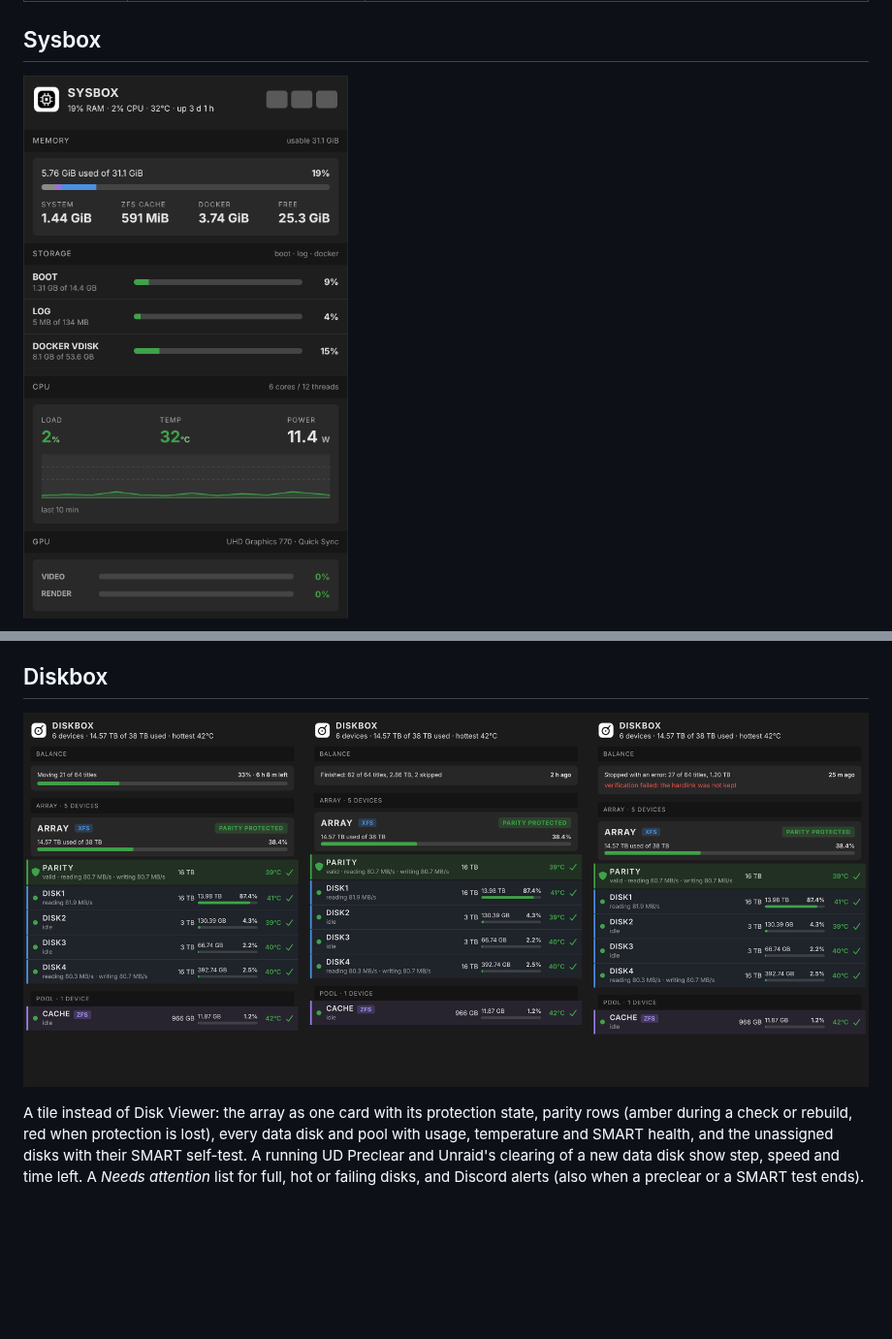
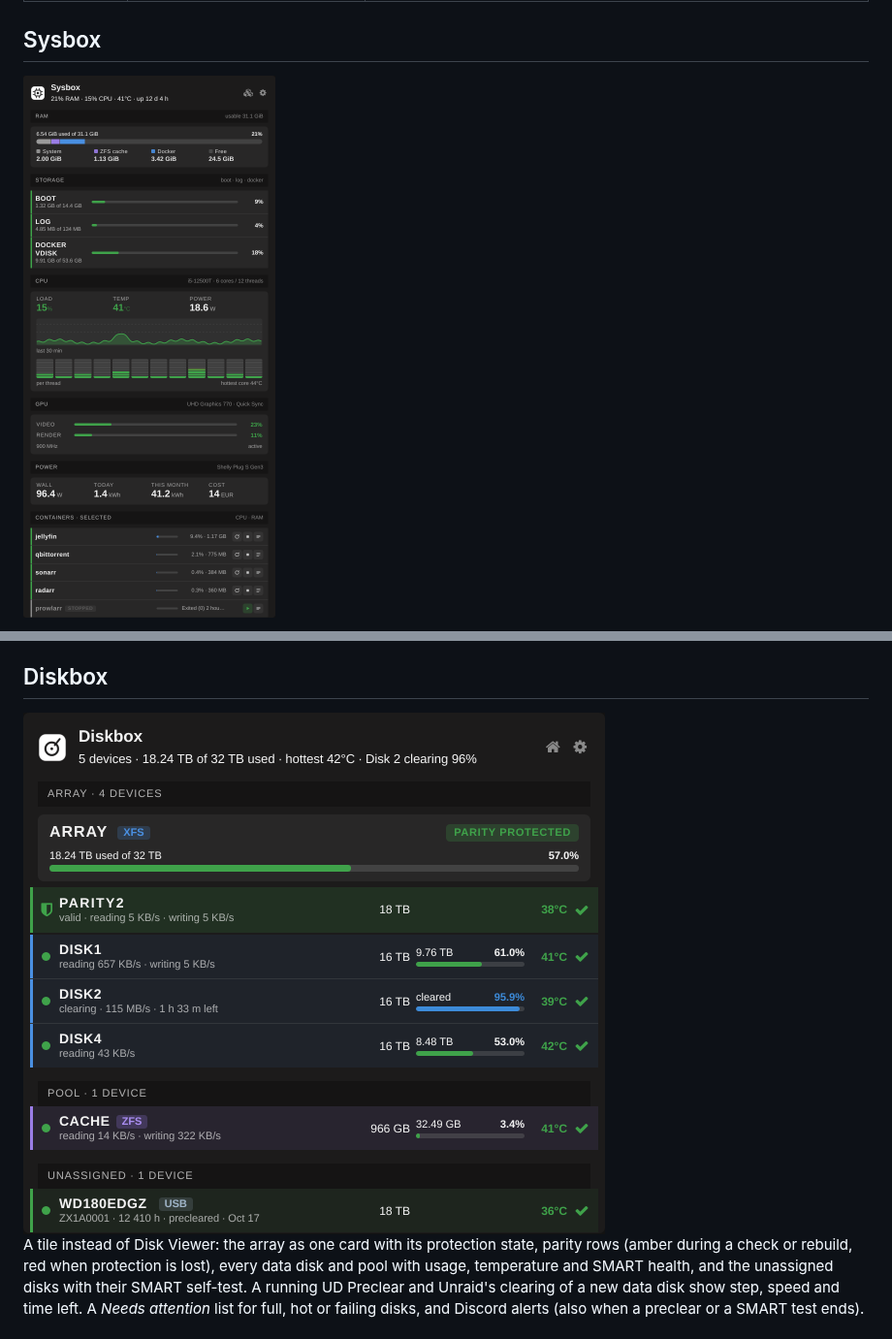
Before and after one commit to leone007/unraid-mediaserver-tools, a Markdown page: README.md, 2 parts joined by grey strips. Shown at 97% size. Rendered like a GitHub page; pictures changed too: screenshots/balance_tile_mockup.png (deleted), screenshots/diskbox.png (added), screenshots/sysbox.png; blank space fills up the shorter version.

```diff
--- a/README.md
+++ b/README.md
@@ -16,7 +16,7 @@ Dashboard plugins for **Unraid 7.x** that help you run a media server (Jellyfin,
 
 ## Sysbox
 
-![Sysbox](screenshots/sysbox.png)
+<img src="screenshots/sysbox.png" alt="Sysbox" width="520">
 
 One tile instead of the System and Processor tiles: memory as one bar (system, ZFS cache, Docker, free), boot, log and Docker vdisk usage, CPU load with a 10 minute history, temperature and power, a per-thread heat map, the Intel GPU engines (Quick Sync), wall power from a Shelly smart socket with the monthly kWh, and the busiest or selected containers with start, stop, restart and log buttons. Anything that needs attention is listed at the top; Discord alerts with warning and critical limits you set.
 
@@ -27,7 +27,7 @@ Pages under *Settings, Utilities*:
 
 ## Diskbox
 
-![Diskbox](screenshots/balance_tile_mockup.png)
+<img src="screenshots/diskbox.png" alt="Diskbox" width="600">
 
 A tile instead of Disk Viewer: the array as one card with its protection state, parity rows (amber during a check or rebuild, red when protection is lost), every data disk and pool with usage, temperature and SMART health, and the unassigned disks with their SMART self-test. A running UD Preclear and Unraid's clearing of a new data disk show step, speed and time left. A *Needs attention* list for full, hot or failing disks, and Discord alerts (also when a preclear or a SMART test ends).
 
```
Also changed, not shown: other parts of README.md (+4 -4 lines), screenshots/seedbox.png, screenshots/seedbox_tools.png, screenshots/streambox.png.
